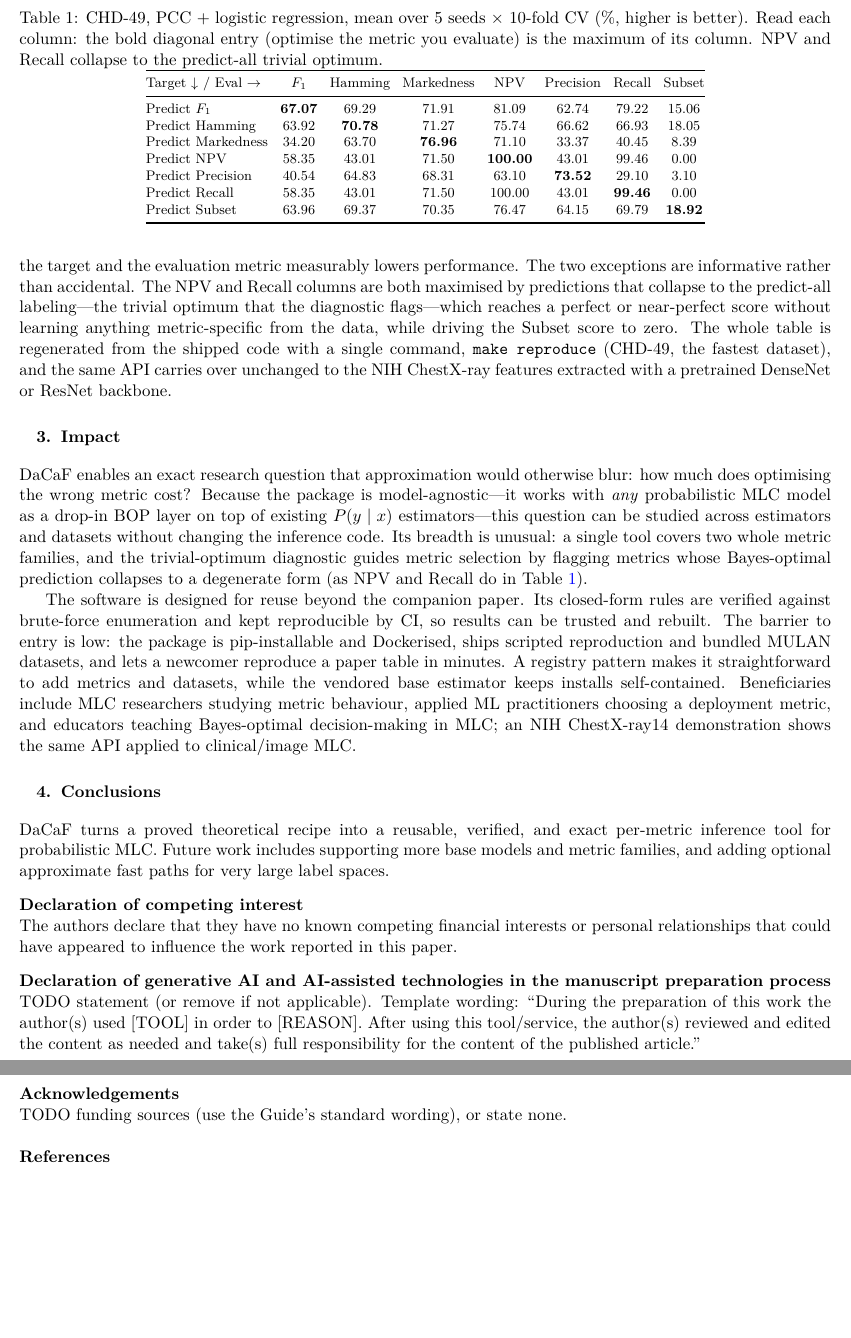
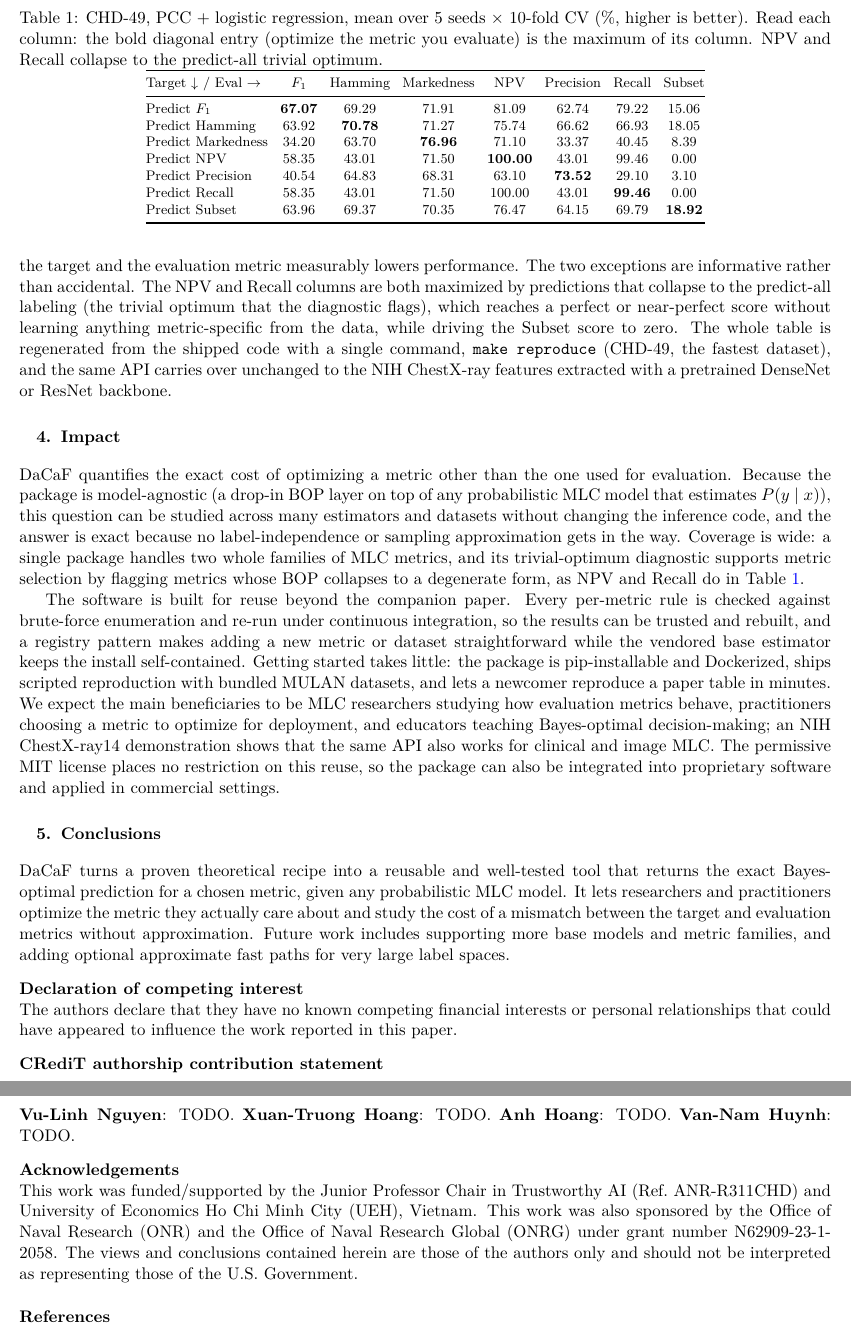
Before and after one commit to hxtruong6/inference_probabilistic_mlc, a LaTeX document (software_impacts/dacaf_software_impacts.tex): two parts of pages 4 and 5 of 5, joined at a grey line, cut so that both start at the same text, the shorter picture padded with empty space. Compiled offline with pdfLaTeX.

Commit message:
docs: polish OSP prose, fill metadata, and remove em dashes
Replace LaTeX em dashes with commas/parentheses throughout the body,
fill author affiliations and funding acknowledgements, reword four
promotional topic sentences in the Motivation and Impact sections,
and add a note on MIT-licensed commercial reuse. Rebuild the PDF and
align highlights with the article.

```diff
--- a/software_impacts/dacaf_software_impacts.tex
+++ b/software_impacts/dacaf_software_impacts.tex
@@ -236,7 +236,7 @@ evaluation metric, the best score in a column is obtained by optimising that sam
 a mismatch between the target and the evaluation metric measurably lowers performance. The
 two exceptions are informative rather than accidental. The NPV and Recall columns are both
-maximised by predictions that collapse to the predict-all labeling---the trivial optimum that
-the diagnostic flags---which reaches a perfect or near-perfect score without learning anything
+maximized by predictions that collapse to the predict-all labeling (the trivial optimum that
+the diagnostic flags), which reaches a perfect or near-perfect score without learning anything
 metric-specific from the data, while driving the Subset score to zero. The whole table is
 regenerated from the shipped code with a single command, \texttt{make reproduce} (CHD-49, the
 fastest dataset), and the same API carries over unchanged to the NIH ChestX-ray features
@@ -245,7 +245,7 @@ extracted with a pretrained DenseNet or ResNet backbone.
 \begin{table}[t]
 \centering
 \caption{CHD-49, PCC + logistic regression, mean over 5 seeds $\times$ 10-fold CV
-(\%, higher is better). Read each column: the bold diagonal entry (optimise the
+(\%, higher is better). Read each column: the bold diagonal entry (optimize the
 metric you evaluate) is the maximum of its column. NPV and Recall collapse to the
 predict-all trivial optimum.}
 \label{tab:chd49}
@@ -267,29 +267,35 @@ Predict Subset      & 63.96 & 69.37 & 70.35 & 76.47 & 64.15 & 69.79 & \textbf{18
 \end{table}
 
 \section{Impact}\label{sec:impact}
-DaCaF enables an exact research question that approximation would otherwise blur: how much
-does optimising the wrong metric cost? Because the package is model-agnostic---it works
-with \emph{any} probabilistic MLC model as a drop-in BOP layer on top of existing
-$P(y\mid x)$ estimators---this question can be studied across estimators and datasets
-without changing the inference code. Its breadth is unusual: a single tool covers two
-whole metric families, and the trivial-optimum diagnostic guides metric selection by
-flagging metrics whose Bayes-optimal prediction collapses to a degenerate form (as NPV and
-Recall do in Table~\ref{tab:chd49}).
+DaCaF quantifies the exact cost of optimizing a metric other than the one used for
+evaluation. Because the package is model-agnostic (a drop-in BOP layer on
+top of any probabilistic MLC model that estimates $P(y\mid x)$), this question can be
+studied across many estimators and datasets without changing the inference code, and the
+answer is exact because no label-independence or sampling approximation gets in the way.
+Coverage is wide: a single package handles two whole families of MLC metrics, and its
+trivial-optimum diagnostic supports metric selection by flagging metrics whose BOP
+collapses to a degenerate form, as NPV and Recall do in Table~\ref{tab:chd49}.
 
-The software is designed for reuse beyond the companion paper. Its closed-form rules are
-verified against brute-force enumeration and kept reproducible by CI, so results can be
-trusted and rebuilt. The barrier to entry is low: the package is pip-installable and
-Dockerised, ships scripted reproduction and bundled MULAN datasets, and lets a newcomer
-reproduce a paper table in minutes. A registry pattern makes it straightforward to add
-metrics and datasets, while the vendored base estimator keeps installs self-contained.
-Beneficiaries include MLC researchers studying metric behaviour, applied ML practitioners
-choosing a deployment metric, and educators teaching Bayes-optimal decision-making in MLC;
-an NIH ChestX-ray14 demonstration shows the same API applied to clinical/image MLC.
+The software is built for reuse beyond the companion paper. Every per-metric rule is checked
+against brute-force enumeration and re-run under continuous integration, so the results can
+be trusted and rebuilt, and a registry pattern makes adding a new metric or dataset
+straightforward while the vendored base estimator keeps the install self-contained.
+Getting started takes little: the package is pip-installable and Dockerized, ships scripted
+reproduction with bundled MULAN datasets, and lets a newcomer reproduce a paper table in
+minutes. We expect the main beneficiaries to be MLC researchers studying how evaluation
+metrics behave, practitioners choosing a metric to optimize for deployment, and educators
+teaching Bayes-optimal decision-making; an NIH ChestX-ray14 demonstration shows that the
+same API also works for clinical and image MLC. The permissive MIT license places no
+restriction on this reuse, so the package can also be integrated into proprietary software
+and applied in commercial settings.
 
 \section{Conclusions}\label{sec:conclusions}
-DaCaF turns a proved theoretical recipe into a reusable, verified, and exact per-metric
-inference tool for probabilistic MLC. Future work includes supporting more base models and
-metric families, and adding optional approximate fast paths for very large label spaces.
+DaCaF turns a proven theoretical recipe into a reusable and well-tested tool that returns
+the exact Bayes-optimal prediction for a chosen metric, given any probabilistic MLC model.
+It lets researchers and practitioners optimize the metric they actually care about and study
+the cost of a mismatch between the target and evaluation metrics without approximation. Future work includes
+supporting more base models and metric families, and adding optional approximate fast paths
+for very large label spaces.
 
 %% ======================================================================
 %% Required declarations (Guide for Authors)
@@ -300,16 +306,24 @@ The authors declare that they have no known competing financial interests or per
 relationships that could have appeared to influence the work reported in this paper.
 \vskip0.3cm
 
-\noindent\textbf{Declaration of generative AI and AI-assisted technologies in the
-manuscript preparation process}\\
-TODO statement (or remove if not applicable). Template wording: ``During the preparation of
-this work the author(s) used [TOOL] in order to [REASON]. After using this tool/service,
-the author(s) reviewed and edited the content as needed and take(s) full responsibility for
-the content of the published article.''
+\noindent\textbf{CRediT authorship contribution statement}\\
+%% TODO: confirm each author's CRediT roles (and the final author list) before submission.
+%% Suggested (verify with the team):
+%%   Vu-Linh Nguyen: Conceptualization, Methodology, Writing -- review & editing.
+%%   Xuan-Truong Hoang: Software, Methodology, Validation, Writing -- original draft.
+%%   Anh Hoang: Software, Investigation, Data curation.
+%%   Van-Nam Huynh: Supervision, Funding acquisition, Writing -- review & editing.
+\textbf{Vu-Linh Nguyen}: TODO. \textbf{Xuan-Truong Hoang}: TODO.
+\textbf{Anh Hoang}: TODO. \textbf{Van-Nam Huynh}: TODO.
 \vskip0.3cm
 
 \noindent\textbf{Acknowledgements}\\
-TODO funding sources (use the Guide's standard wording), or state none.
+This work was funded/supported by the Junior Professor Chair in Trustworthy AI
+(Ref.~ANR-R311CHD) and University of Economics Ho Chi Minh City (UEH), Vietnam. This work
+was also sponsored by the Office of Naval Research (ONR) and the Office of Naval Research
+Global (ONRG) under grant number N62909-23-1-2058. The views and conclusions contained
+herein are those of the authors only and should not be interpreted as representing those
+of the U.S. Government.
 \vskip0.5cm
 
 %% ======================================================================
```
Also changed, not shown: software_impacts/highlights.txt (+9 -4 lines), software_impacts/dacaf_software_impacts.pdf, software_impacts/dacaf_software_impacts.tex (38 more changed lines).
